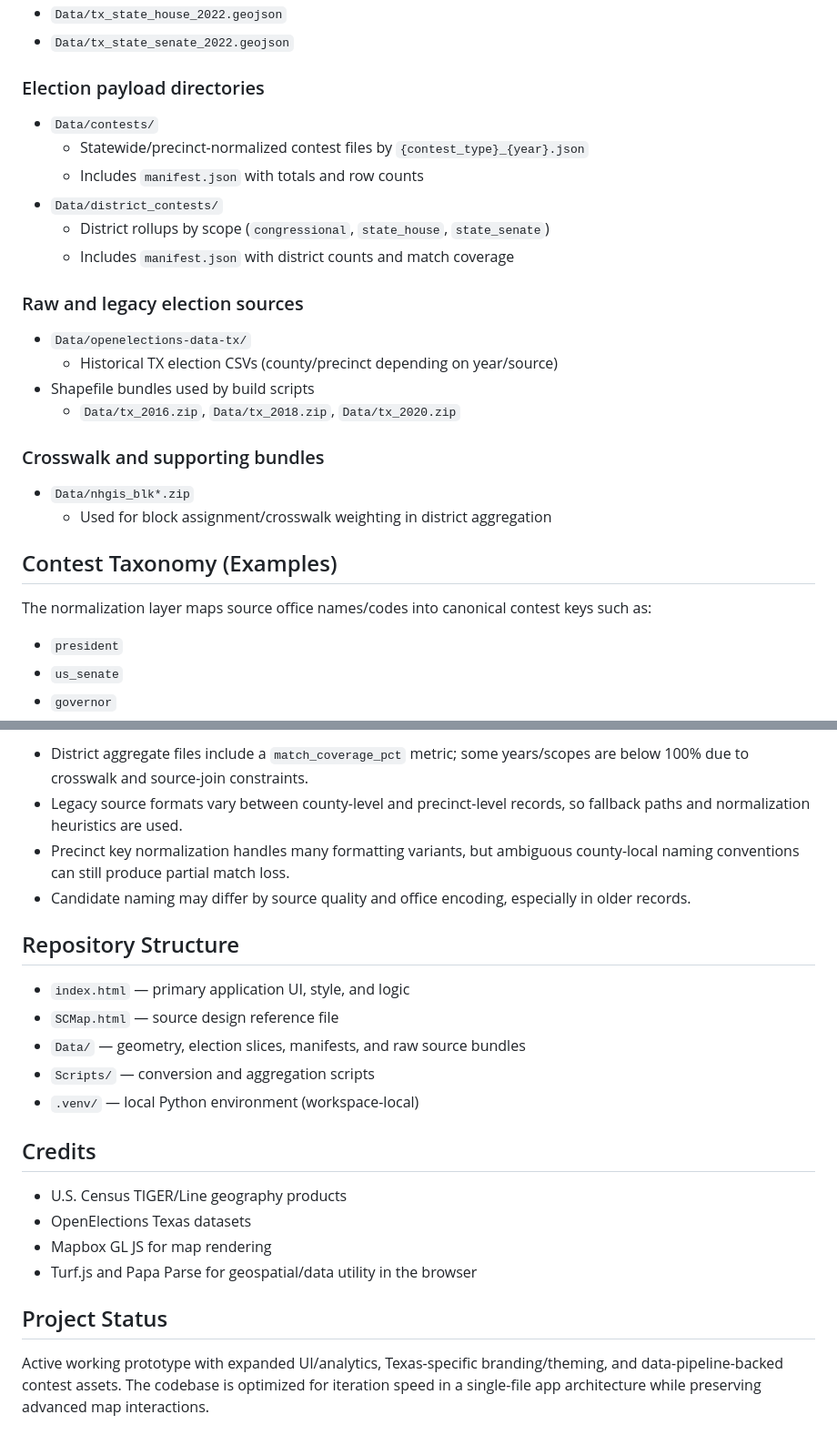
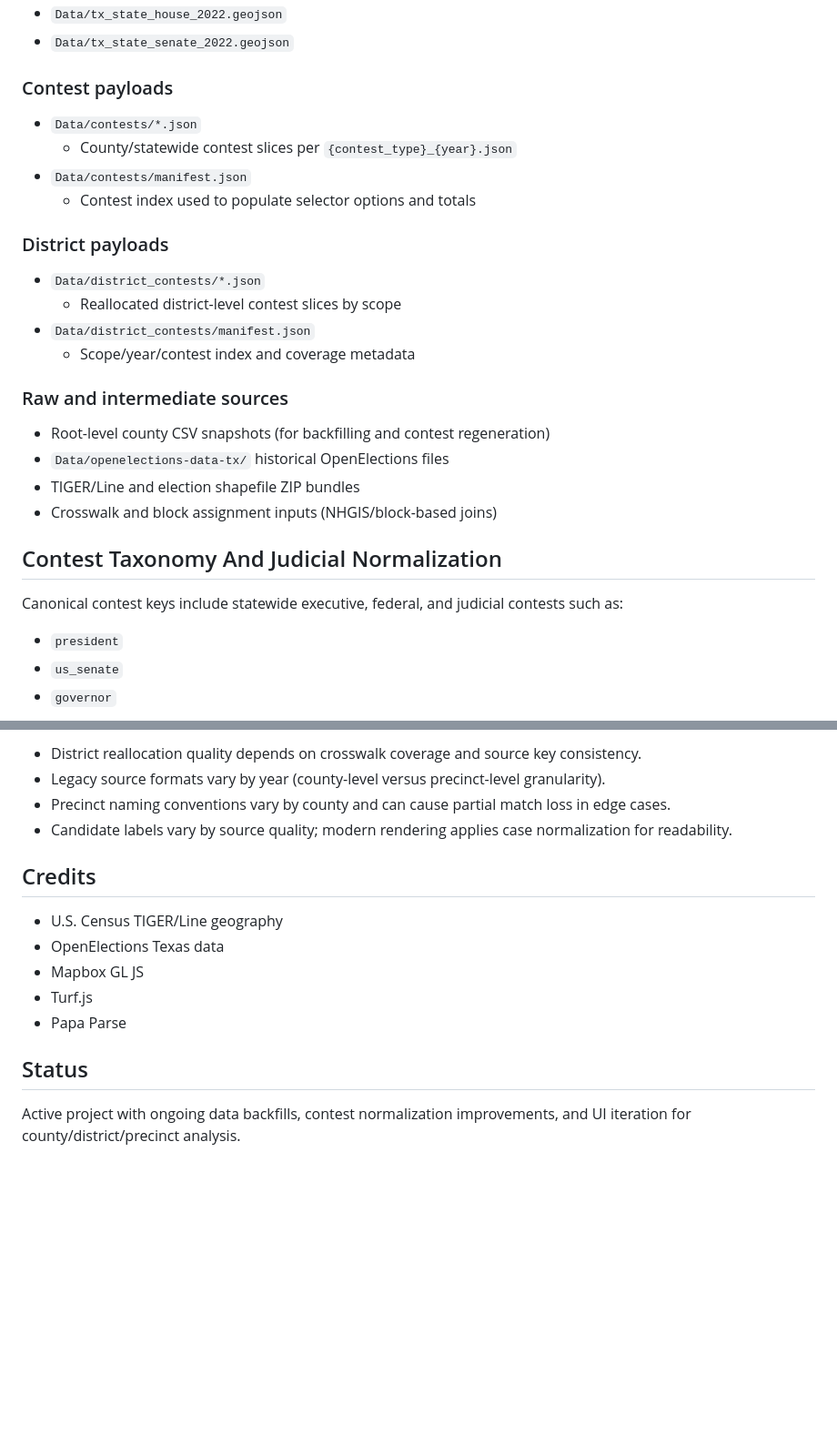
Before and after one commit to Tenjin25/TXPrecinctMap, a Markdown page: README.md, 2 parts joined by grey strips. Shown at 91% size. GitHub-like rendering; blank space fills up the shorter version.

```diff
--- a/README.md
+++ b/README.md
@@ -71,30 +58,30 @@ The project uses three major data groups:
 - `Data/tx_state_house_2022.geojson`
 - `Data/tx_state_senate_2022.geojson`
 
-### Election payload directories
+### Contest payloads
 
-- `Data/contests/`
-  - Statewide/precinct-normalized contest files by `{contest_type}_{year}.json`
-  - Includes `manifest.json` with totals and row counts
-- `Data/district_contests/`
-  - District rollups by scope (`congressional`, `state_house`, `state_senate`)
-  - Includes `manifest.json` with district counts and match coverage
+- `Data/contests/*.json`
+  - County/statewide contest slices per `{contest_type}_{year}.json`
+- `Data/contests/manifest.json`
+  - Contest index used to populate selector options and totals
 
-### Raw and legacy election sources
+### District payloads
 
-- `Data/openelections-data-tx/`
-  - Historical TX election CSVs (county/precinct depending on year/source)
-- Shapefile bundles used by build scripts
-  - `Data/tx_2016.zip`, `Data/tx_2018.zip`, `Data/tx_2020.zip`
+- `Data/district_contests/*.json`
+  - Reallocated district-level contest slices by scope
+- `Data/district_contests/manifest.json`
+  - Scope/year/contest index and coverage metadata
 
-### Crosswalk and supporting bundles
+### Raw and intermediate sources
 
-- `Data/nhgis_blk*.zip`
-  - Used for block assignment/crosswalk weighting in district aggregation
+- Root-level county CSV snapshots (for backfilling and contest regeneration)
+- `Data/openelections-data-tx/` historical OpenElections files
+- TIGER/Line and election shapefile ZIP bundles
+- Crosswalk and block assignment inputs (NHGIS/block-based joins)
 
-## Contest Taxonomy (Examples)
+## Contest Taxonomy And Judicial Normalization
 
-The normalization layer maps source office names/codes into canonical contest keys such as:
+Canonical contest keys include statewide executive, federal, and judicial contests such as:
 
 - `president`
 - `us_senate`
@@ -174,24 +158,17 @@ This dual model makes it suitable for both narrative analysis and rapid diagnost
 
-- District aggregate files include a `match_coverage_pct` metric; some years/scopes are below 100% due to crosswalk and source-join constraints.
-- Legacy source formats vary between county-level and precinct-level records, so fallback paths and normalization heuristics are used.
-- Precinct key normalization handles many formatting variants, but ambiguous county-local naming conventions can still produce partial match loss.
-- Candidate naming may differ by source quality and office encoding, especially in older records.
-
-## Repository Structure
-
-- `index.html` — primary application UI, style, and logic
-- `SCMap.html` — source design reference file
-- `Data/` — geometry, election slices, manifests, and raw source bundles
-- `Scripts/` — conversion and aggregation scripts
-- `.venv/` — local Python environment (workspace-local)
+- District reallocation quality depends on crosswalk coverage and source key consistency.
+- Legacy source formats vary by year (county-level versus precinct-level granularity).
+- Precinct naming conventions vary by county and can cause partial match loss in edge cases.
+- Candidate labels vary by source quality; modern rendering applies case normalization for readability.
 
 ## Credits
 
-- U.S. Census TIGER/Line geography products
-- OpenElections Texas datasets
-- Mapbox GL JS for map rendering
-- Turf.js and Papa Parse for geospatial/data utility in the browser
+- U.S. Census TIGER/Line geography
+- OpenElections Texas data
+- Mapbox GL JS
+- Turf.js
+- Papa Parse
 
-## Project Status
+## Status
 
-Active working prototype with expanded UI/analytics, Texas-specific branding/theming, and data-pipeline-backed contest assets. The codebase is optimized for iteration speed in a single-file app architecture while preserving advanced map interactions.
+Active project with ongoing data backfills, contest normalization improvements, and UI iteration for county/district/precinct analysis.
```
Also changed, not shown: other parts of README.md (+72 -88 lines).
